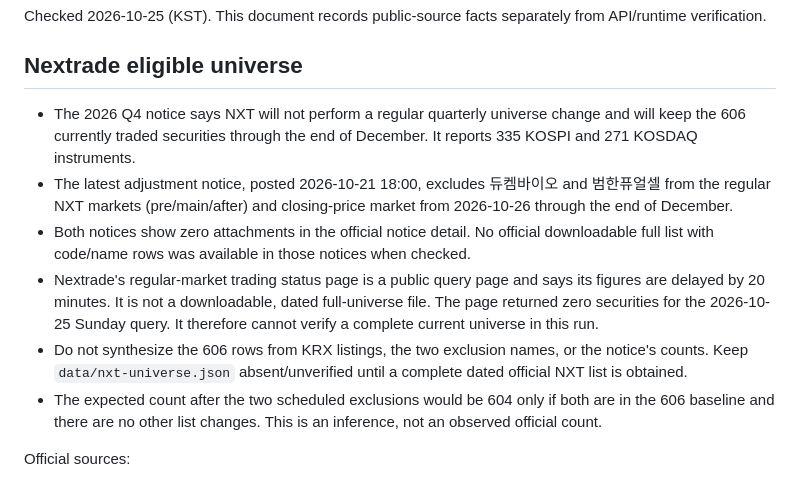
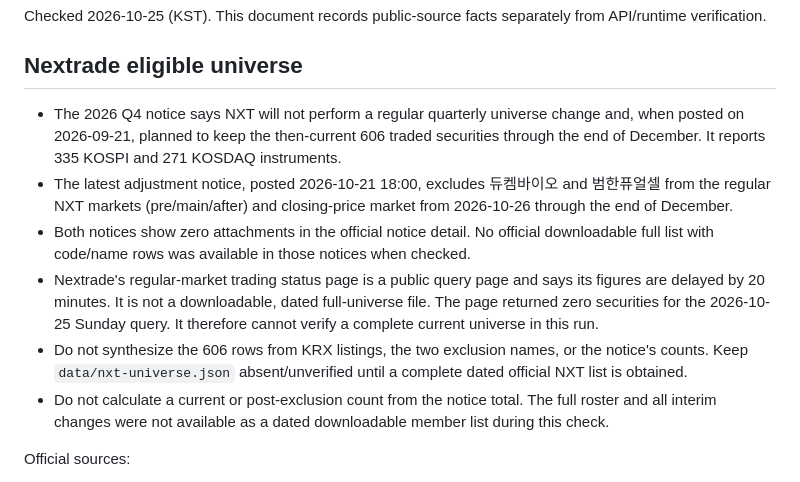
Before and after one commit to phenomeno3023/edge-news, a Markdown page: docs/NXT-STEP6-OPERATIONS.md, the part around the change. Rendered like a GitHub page.

Commit message:
docs(edge-nxt): avoid inferring current universe count

```diff
--- a/docs/NXT-STEP6-OPERATIONS.md
+++ b/docs/NXT-STEP6-OPERATIONS.md
@@ -4,12 +4,12 @@ Checked 2026-10-25 (KST). This document records public-source facts separately f
 
 ## Nextrade eligible universe
 
-- The 2026 Q4 notice says NXT will not perform a regular quarterly universe change and will keep the 606 currently traded securities through the end of December. It reports 335 KOSPI and 271 KOSDAQ instruments.
+- The 2026 Q4 notice says NXT will not perform a regular quarterly universe change and, when posted on 2026-09-21, planned to keep the then-current 606 traded securities through the end of December. It reports 335 KOSPI and 271 KOSDAQ instruments.
 - The latest adjustment notice, posted 2026-10-21 18:00, excludes 듀켐바이오 and 범한퓨얼셀 from the regular NXT markets (pre/main/after) and closing-price market from 2026-10-26 through the end of December.
 - Both notices show zero attachments in the official notice detail. No official downloadable full list with code/name rows was available in those notices when checked.
 - Nextrade's regular-market trading status page is a public query page and says its figures are delayed by 20 minutes. It is not a downloadable, dated full-universe file. The page returned zero securities for the 2026-10-25 Sunday query. It therefore cannot verify a complete current universe in this run.
 - Do not synthesize the 606 rows from KRX listings, the two exclusion names, or the notice's counts. Keep `data/nxt-universe.json` absent/unverified until a complete dated official NXT list is obtained.
-- The expected count after the two scheduled exclusions would be 604 only if both are in the 606 baseline and there are no other list changes. This is an inference, not an observed official count.
+- Do not calculate a current or post-exclusion count from the notice total. The full roster and all interim changes were not available as a dated downloadable member list during this check.
 
 Official sources:
 
```
